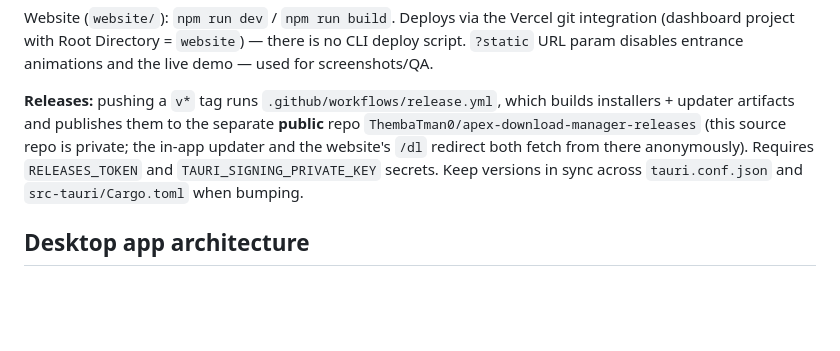
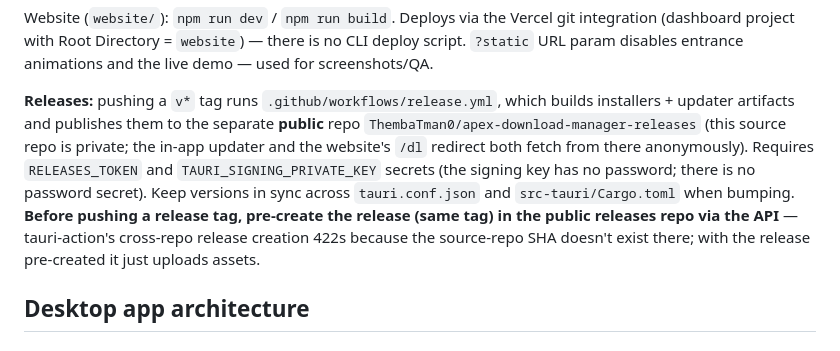
Before and after one commit to ThembaTman0/apex-download-manager, a Markdown page: CLAUDE.md, the part around the change. GitHub-like rendering; blank space fills up the shorter version.

Commit message:
docs: record release pre-create step and no-password signing key in CLAUDE.md
Co-Authored-By: Claude Fable 5 <noreply@anthropic.com>

```diff
--- a/CLAUDE.md
+++ b/CLAUDE.md
@@ -28,7 +28,7 @@ There is no test suite or linter; `tsc` (via `npm run build`) and `cargo check`
 
 Website (`website/`): `npm run dev` / `npm run build`. Deploys via the Vercel git integration (dashboard project with Root Directory = `website`) — there is no CLI deploy script. `?static` URL param disables entrance animations and the live demo — used for screenshots/QA.
 
-**Releases:** pushing a `v*` tag runs `.github/workflows/release.yml`, which builds installers + updater artifacts and publishes them to the separate **public** repo `ThembaTman0/apex-download-manager-releases` (this source repo is private; the in-app updater and the website's `/dl` redirect both fetch from there anonymously). Requires `RELEASES_TOKEN` and `TAURI_SIGNING_PRIVATE_KEY` secrets. Keep versions in sync across `tauri.conf.json` and `src-tauri/Cargo.toml` when bumping.
+**Releases:** pushing a `v*` tag runs `.github/workflows/release.yml`, which builds installers + updater artifacts and publishes them to the separate **public** repo `ThembaTman0/apex-download-manager-releases` (this source repo is private; the in-app updater and the website's `/dl` redirect both fetch from there anonymously). Requires `RELEASES_TOKEN` and `TAURI_SIGNING_PRIVATE_KEY` secrets (the signing key has no password; there is no password secret). Keep versions in sync across `tauri.conf.json` and `src-tauri/Cargo.toml` when bumping. **Before pushing a release tag, pre-create the release (same tag) in the public releases repo via the API** — tauri-action's cross-repo release creation 422s because the source-repo SHA doesn't exist there; with the release pre-created it just uploads assets.
 
 ## Desktop app architecture
 
```
